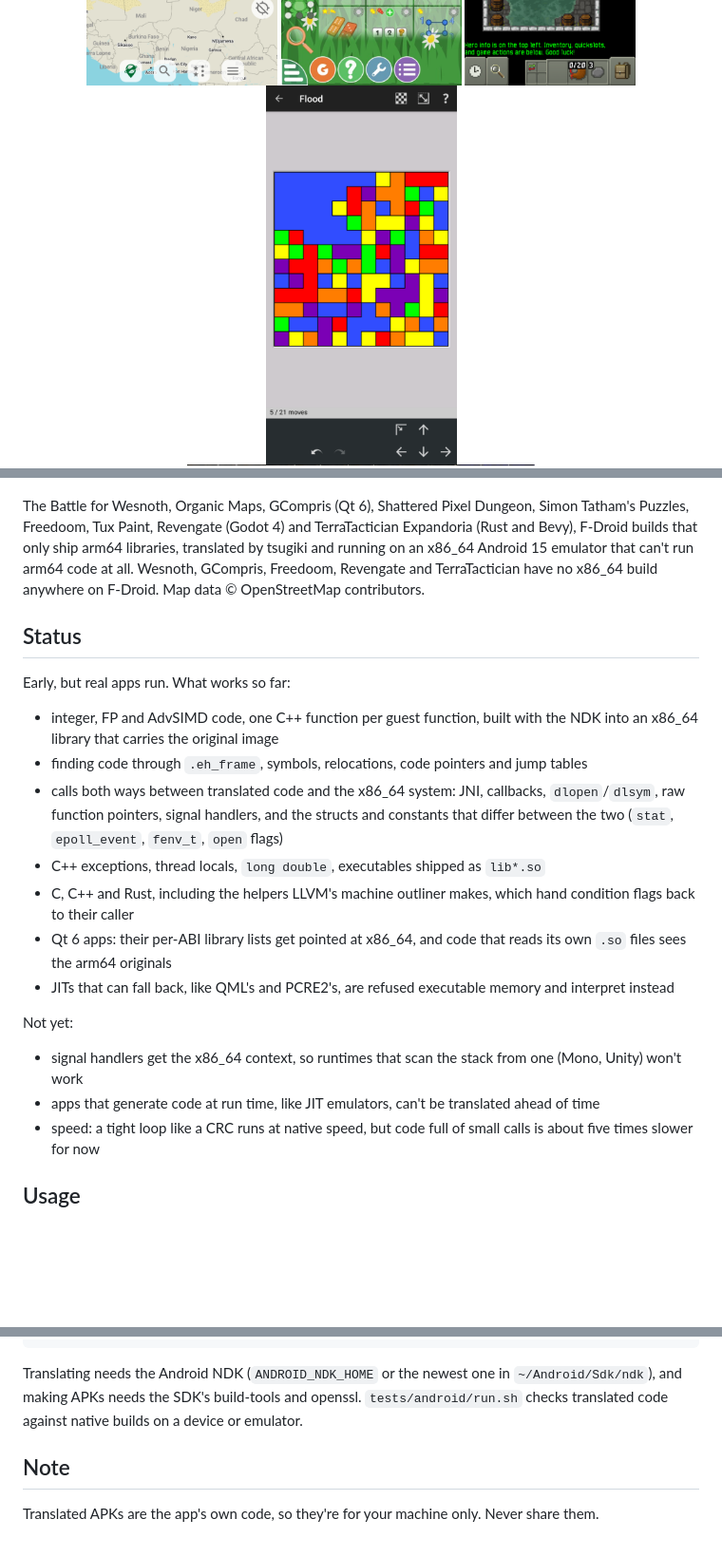
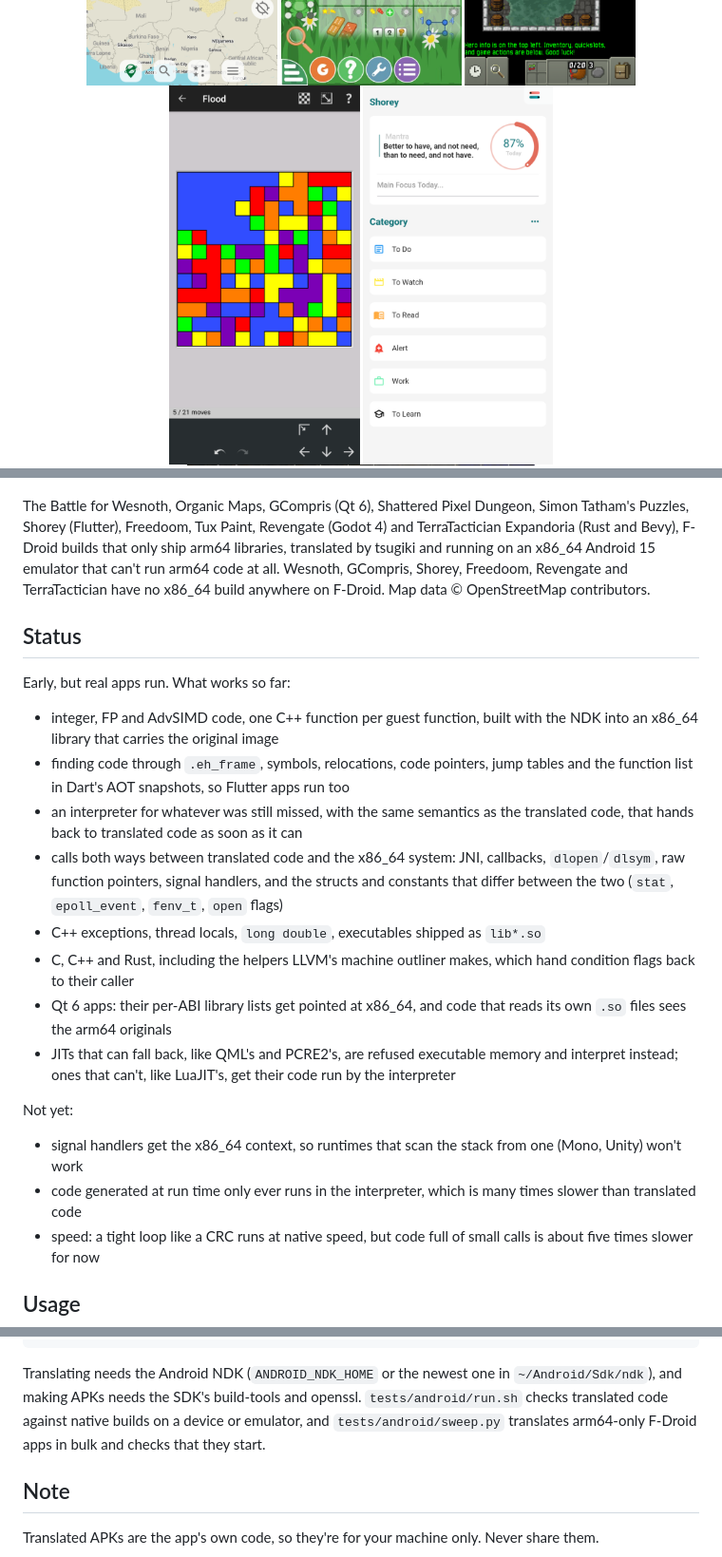
Before and after one commit to fearkov/tsugiki, a Markdown page: README.md, 3 parts joined by grey strips. Shown at 95% size. Rendered like a GitHub page; pictures changed too: docs/screenshots/shorey.png (added); blank space fills up the shorter version.

Commit message:
Add Flutter and the interpreter to the README

```diff
--- a/README.md
+++ b/README.md
@@ -15,6 +15,7 @@ Android-x86 as is.
   <img src="docs/screenshots/gcompris.jpg" height="400" alt="GCompris">
   <img src="docs/screenshots/spd.png" height="400" alt="Shattered Pixel Dungeon">
   <img src="docs/screenshots/sgtpuzzles.png" height="400" alt="Simon Tatham's Puzzles">
+  <img src="docs/screenshots/shorey.png" height="400" alt="Shorey">
   <br>
   <img src="docs/screenshots/freedoom.jpg" width="366" alt="Freedoom">
   <img src="docs/screenshots/tuxpaint.png" width="366" alt="Tux Paint">
@@ -24,12 +25,12 @@ Android-x86 as is.
 </p>
 
 The Battle for Wesnoth, Organic Maps, GCompris (Qt 6), Shattered Pixel Dungeon,
-Simon Tatham's Puzzles, Freedoom, Tux Paint, Revengate (Godot 4) and
-TerraTactician Expandoria (Rust and Bevy), F-Droid builds that only ship arm64
-libraries, translated by tsugiki and running on an x86_64 Android 15 emulator
-that can't run arm64 code at all. Wesnoth, GCompris, Freedoom, Revengate and
-TerraTactician have no x86_64 build anywhere on F-Droid. Map data ©
-OpenStreetMap contributors.
+Simon Tatham's Puzzles, Shorey (Flutter), Freedoom, Tux Paint, Revengate
+(Godot 4) and TerraTactician Expandoria (Rust and Bevy), F-Droid builds that
+only ship arm64 libraries, translated by tsugiki and running on an x86_64
+Android 15 emulator that can't run arm64 code at all. Wesnoth, GCompris,
+Shorey, Freedoom, Revengate and TerraTactician have no x86_64 build anywhere on
+F-Droid. Map data © OpenStreetMap contributors.
 
 ## Status
 
@@ -37,8 +38,10 @@ Early, but real apps run. What works so far:
 
 - integer, FP and AdvSIMD code, one C++ function per guest function, built with
   the NDK into an x86_64 library that carries the original image
-- finding code through `.eh_frame`, symbols, relocations, code pointers and jump
-  tables
+- finding code through `.eh_frame`, symbols, relocations, code pointers, jump
+  tables and the function list in Dart's AOT snapshots, so Flutter apps run too
+- an interpreter for whatever was still missed, with the same semantics as the
+  translated code, that hands back to translated code as soon as it can
 - calls both ways between translated code and the x86_64 system: JNI, callbacks,
   `dlopen`/`dlsym`, raw function pointers, signal handlers, and the structs and
   constants that differ between the two (`stat`, `epoll_event`, `fenv_t`, `open`
@@ -49,14 +52,15 @@ Early, but real apps run. What works so far:
 - Qt 6 apps: their per-ABI library lists get pointed at x86_64, and code that
   reads its own `.so` files sees the arm64 originals
 - JITs that can fall back, like QML's and PCRE2's, are refused executable memory
-  and interpret instead
+  and interpret instead; ones that can't, like LuaJIT's, get their code run by
+  the interpreter
 
 Not yet:
 
 - signal handlers get the x86_64 context, so runtimes that scan the stack from
   one (Mono, Unity) won't work
-- apps that generate code at run time, like JIT emulators, can't be translated
-  ahead of time
+- code generated at run time only ever runs in the interpreter, which is many
+  times slower than translated code
 - speed: a tight loop like a CRC runs at native speed, but code full of small
   calls is about five times slower for now
 
@@ -92,7 +96,8 @@ make -C build -j
 Translating needs the Android NDK (`ANDROID_NDK_HOME` or the newest one in
 `~/Android/Sdk/ndk`), and making APKs needs the SDK's build-tools and openssl.
 `tests/android/run.sh` checks translated code against native builds on a device
-or emulator.
+or emulator, and `tests/android/sweep.py` translates arm64-only F-Droid apps in
+bulk and checks that they start.
 
 ## Note
 
```
